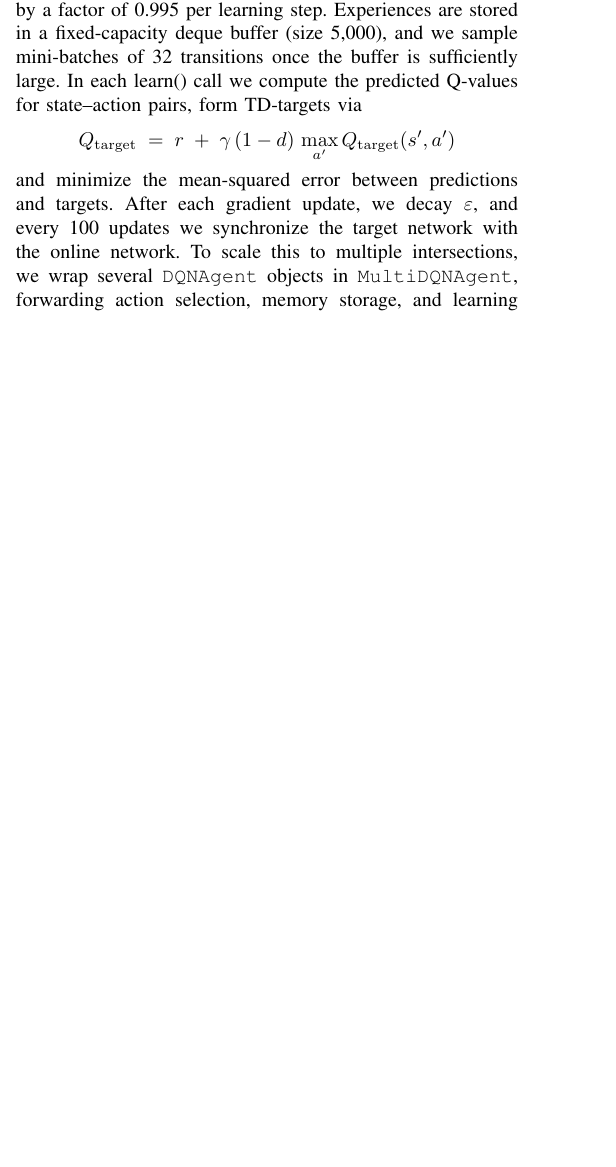
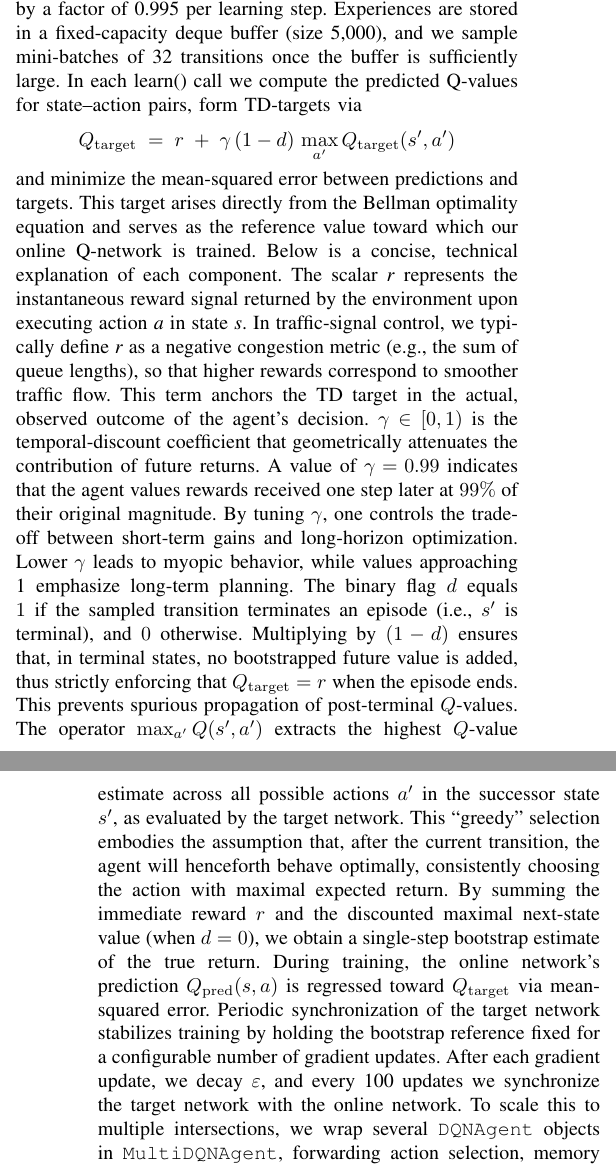
Before and after one commit to ChandlerWeeks/TrafficSignalManagement, a LaTeX paper (paper/paper.tex): part of one column of page 4 of 9 before the commit and two parts of the columns of pages 4 and 5 of 9 after it, the two joined at a grey line, cut so that both start at the same text, the shorter picture padded with empty space. Compiled offline with pdfLaTeX.

Commit message:
Update paper.tex

```diff
--- a/paper/paper.tex
+++ b/paper/paper.tex
@@ -170,7 +170,10 @@ Each intersection is managed by an instance of {\tt DQNAgent} (in policies.py),
 \[
 Q_{\mathrm{target}} \;=\; r \;+\; \gamma\,(1 - d)\,\max_{a'} Q_{\mathrm{target}}(s', a')
 \]
-and minimize the mean‐squared error between predictions and targets. After each gradient update, we decay $\varepsilon$, and every 100 updates we synchronize the target network with the online network. To scale this to multiple intersections, we wrap several {\tt DQNAgent} objects in {\tt MultiDQNAgent}, forwarding action selection, memory storage, and learning calls independently to each agent.
+and minimize the mean‐squared error between predictions and targets. This target arises directly from the Bellman optimality equation and serves as the reference value toward which our online Q‐network is trained. Below is a concise, technical explanation of each component. The scalar \textit{r} represents the instantaneous reward signal returned by the environment upon executing action \textit{a} in state \textit{s}. In traffic‐signal control, we typically define \textit{r} as a negative congestion metric (e.g., the sum of queue lengths), so that higher rewards correspond to smoother traffic flow. This term anchors the TD target in the actual, observed outcome of the agent’s decision. $\gamma \in [0,1)$ is the temporal‐discount coefficient that geometrically attenuates the contribution of future returns.
+A value of $\gamma = 0.99$ indicates that the agent values rewards received one step later at $99\%$ of their original magnitude.
+By tuning $\gamma$, one controls the trade‐off between short‐term gains and long‐horizon optimization. Lower $\gamma$ leads to myopic behavior, while values approaching 1 emphasize long‐term planning. The binary flag $d$ equals $1$ if the sampled transition terminates an episode (i.e., $s'$ is terminal), and $0$ otherwise.
+Multiplying by $(1 - d)$ ensures that, in terminal states, no bootstrapped future value is added, thus strictly enforcing that $Q_{\mathrm{target}} = r$ when the episode ends. This prevents spurious propagation of post‐terminal $Q$-values. The operator $\max_{a'} Q(s',a')$ extracts the highest $Q$‐value estimate across all possible actions $a'$ in the successor state $s'$, as evaluated by the target network. This “greedy” selection embodies the assumption that, after the current transition, the agent will henceforth behave optimally, consistently choosing the action with maximal expected return. By summing the immediate reward $r$ and the discounted maximal next‐state value (when $d = 0$), we obtain a single‐step bootstrap estimate of the true return. During training, the online network’s prediction $Q_{\mathrm{pred}}(s,a)$ is regressed toward $Q_{\mathrm{target}}$ via mean‐squared error. Periodic synchronization of the target network stabilizes training by holding the bootstrap reference fixed for a configurable number of gradient updates. After each gradient update, we decay $\varepsilon$, and every 100 updates we synchronize the target network with the online network. To scale this to multiple intersections, we wrap several {\tt DQNAgent} objects in {\tt MultiDQNAgent}, forwarding action selection, memory storage, and learning calls independently to each agent.
 
 On the environment side (multi\_env.py, subclassing BaseEnv), we employ the Python library TraCI (traffic control interface) to simulate traffic in Starkville, MS. Our initial plan was to predict the optimal states of every intersection with a traffic light in Starkville, MS, however, upon implementation, we realized our available hardware and the time frame would not allow us to do this. Instead, we opted to only use what we decided were points of interest, or intersections where traffic is particularly heavy and prone to congestion. Most of these points were decided by considering the importance of the road, the typical time spent at intersections, and personal experience. This method ensures that we don't expend computational resources at intersections that either see little traffic or do fine managing traffic on their own. Doing so significantly decreases the computational requirements to run the model, and allows us to focus only on critical points. At startup we invoke traci.start with a step length of 0.1s and a control interval of 5s, disabling verbose logs to save overhead. We automatically collect, for each traffic‐light signal (TLS), the set of incoming lanes by inspecting traci.trafficlight.getControlledLinks. For every control step, get\_state() returns a list of queue lengths, i.e.\ the number of halting vehicles per lane, by calling traci.lane.getLastStepHaltingNumber on each lane. We then compute a scalar reward for each TLS as the negative sum of its queue lengths, which incentivizes the agents to minimize congestion. When step(actions) is called, we apply each agent’s chosen phase via traci.trafficlight.setPhase, advance the simulation by the control interval, and then return the new state, reward list, and a done flag (triggered when no vehicles remain).
 
```
